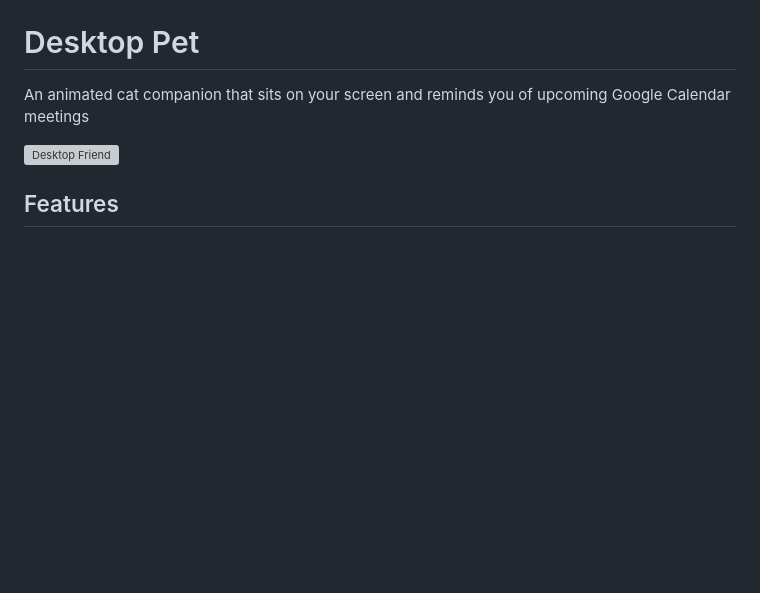
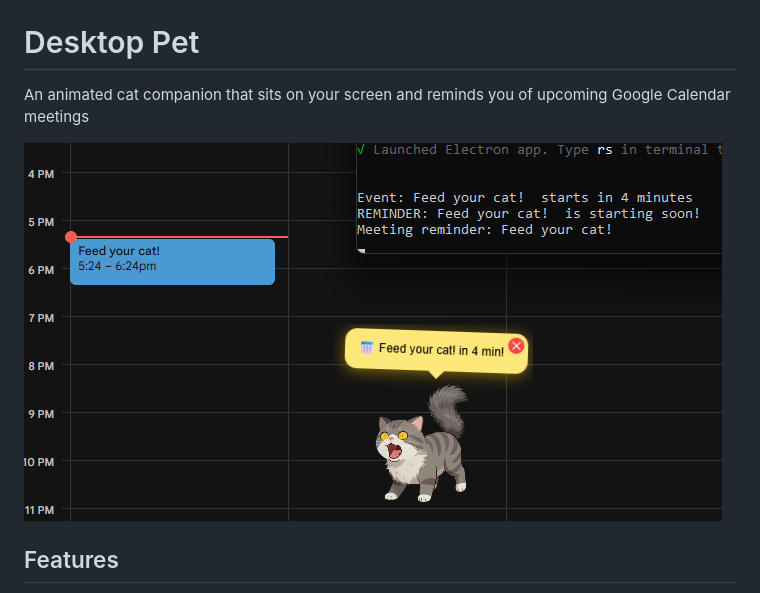
Before and after one commit to annyx001/Desktop-Pet, a Markdown page: README.md, the part around the change. GitHub-like rendering; blank space fills up the shorter version; grey boxes are pictures that could not be loaded.

Commit message:
Update image in README for desktop pet project

```diff
--- a/README.md
+++ b/README.md
@@ -2,7 +2,7 @@
 
 An animated cat companion that sits on your screen and reminds you of upcoming Google Calendar meetings
 
-![Desktop Friend](src/assets/cat-idle.png)
+![Desktop Friend](src/assets/the-result.png)
 
 ## Features
 - Animated cat character that lives on your desktop
```
